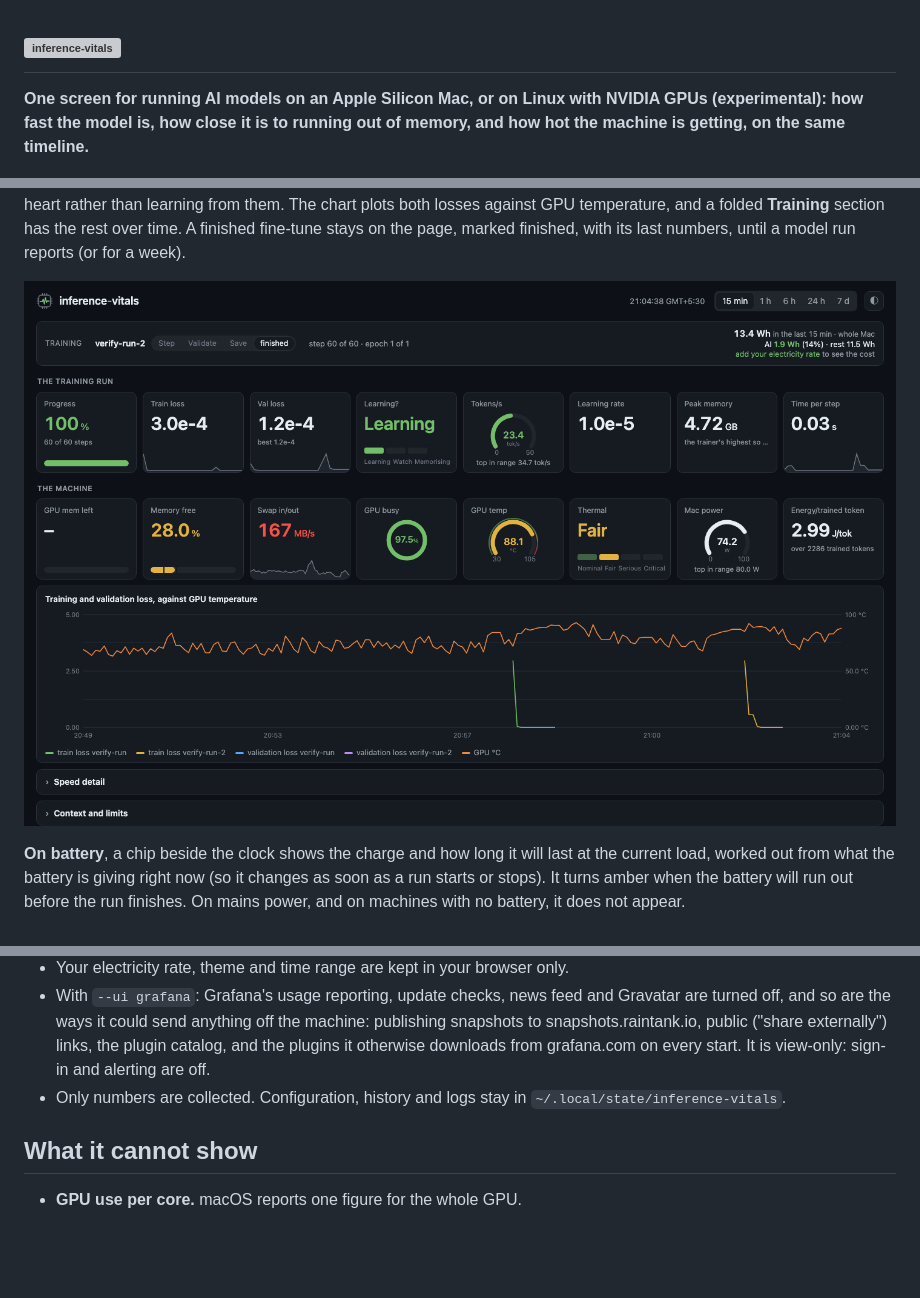
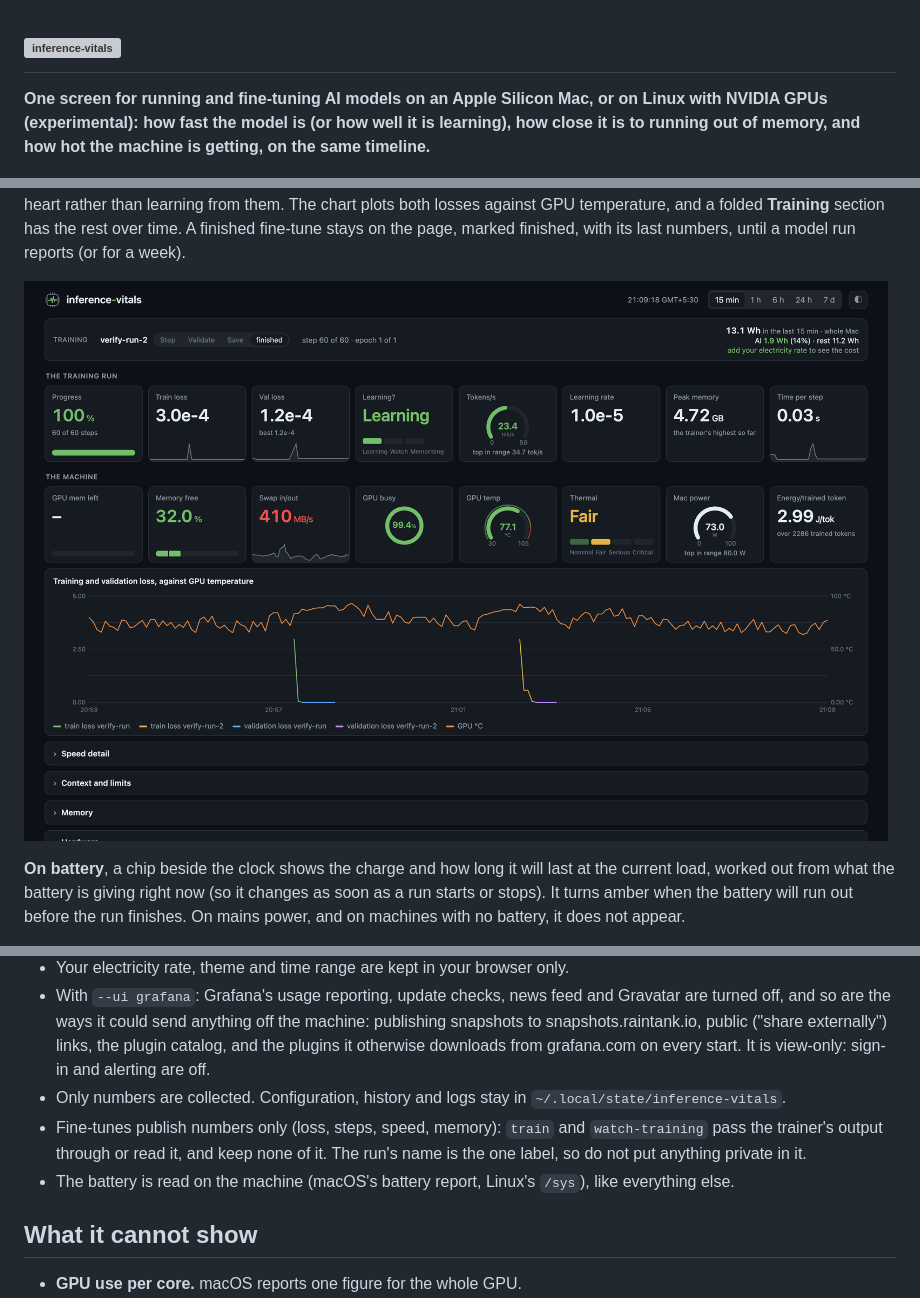
Before and after one commit to urbanmorph/inference-vitals, a Markdown page: README.md, 3 parts joined by grey strips. GitHub-like rendering; pictures changed too: docs/screenshots/training-dark.png; blank space fills up the shorter version; grey boxes are pictures that could not be loaded.

Commit message:
Docs: fine-tuning in the tagline, privacy notes, package description, training screenshot
- README tagline covers fine-tuning; Privacy says training publishes numbers only and the battery is
  read on the machine.
- pyproject description matches.
- docs/take-screenshots.sh: WHAT=training retakes the training screenshot (now at 2x like the rest).

Co-Authored-By: Claude Opus 5.5 <noreply@anthropic.com>

```diff
--- a/README.md
+++ b/README.md
@@ -5,9 +5,9 @@
   </picture>
 </h1>
 
-**One screen for running AI models on an Apple Silicon Mac, or on Linux with NVIDIA GPUs (experimental):
-how fast the model is, how close it is to running out of memory, and how hot the machine is getting, on
-the same timeline.**
+**One screen for running and fine-tuning AI models on an Apple Silicon Mac, or on Linux with NVIDIA GPUs
+(experimental): how fast the model is (or how well it is learning), how close it is to running out of
+memory, and how hot the machine is getting, on the same timeline.**
 
 ![At a glance, during a run: speed, context, answers, memory, swap, GPU, heat and power](docs/screenshots/at-a-glance-dark.png)
 
@@ -368,6 +368,10 @@ tab open and closed and compare tokens per second.
   snapshots.raintank.io, public ("share externally") links, the plugin catalog, and the plugins it
   otherwise downloads from grafana.com on every start. It is view-only: sign-in and alerting are off.
 - Only numbers are collected. Configuration, history and logs stay in `~/.local/state/inference-vitals`.
+- Fine-tunes publish numbers only (loss, steps, speed, memory): `train` and `watch-training` pass the
+  trainer's output through or read it, and keep none of it. The run's name is the one label, so do not
+  put anything private in it.
+- The battery is read on the machine (macOS's battery report, Linux's `/sys`), like everything else.
 
 ## What it cannot show
 
```
Also changed, not shown: 2 other files.
